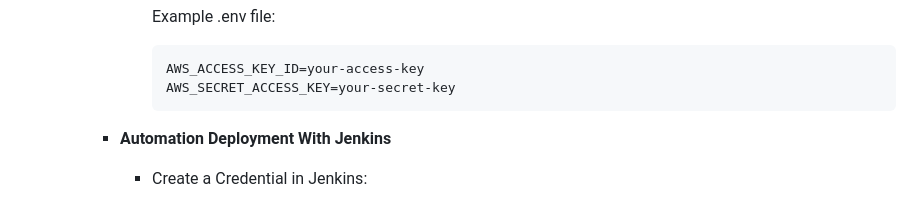
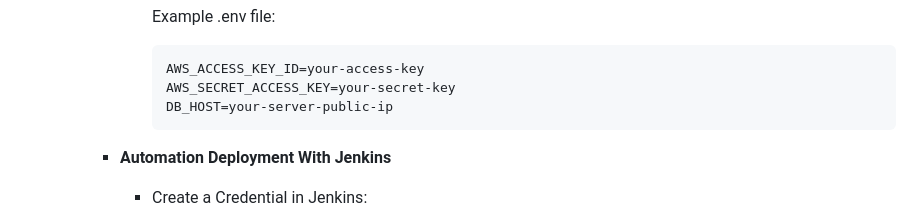
Before and after one commit to sudhanshuvlog/Movie-Streaming-App-DevOps, a Markdown page: README.md, the part around the change. Drawn GitHub-style.

````diff
--- a/README.md
+++ b/README.md
@@ -148,6 +148,7 @@ The project follows a multi-container Docker architecture consisting of three ma
                 ```
                 AWS_ACCESS_KEY_ID=your-access-key
                 AWS_SECRET_ACCESS_KEY=your-secret-key
+                DB_HOST=your-server-public-ip
                 ```
         - **Automation Deployment With Jenkins**
             - Create a Credential in Jenkins:
````
